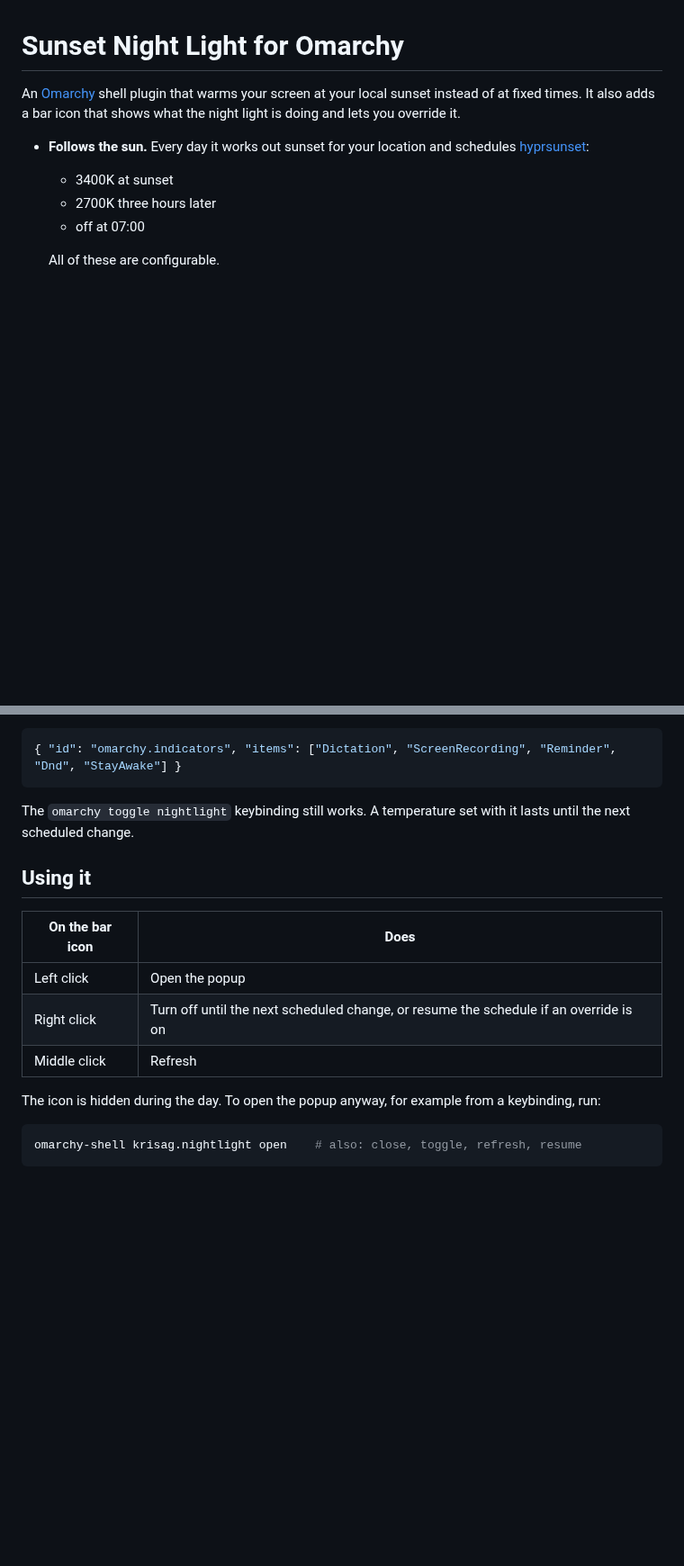
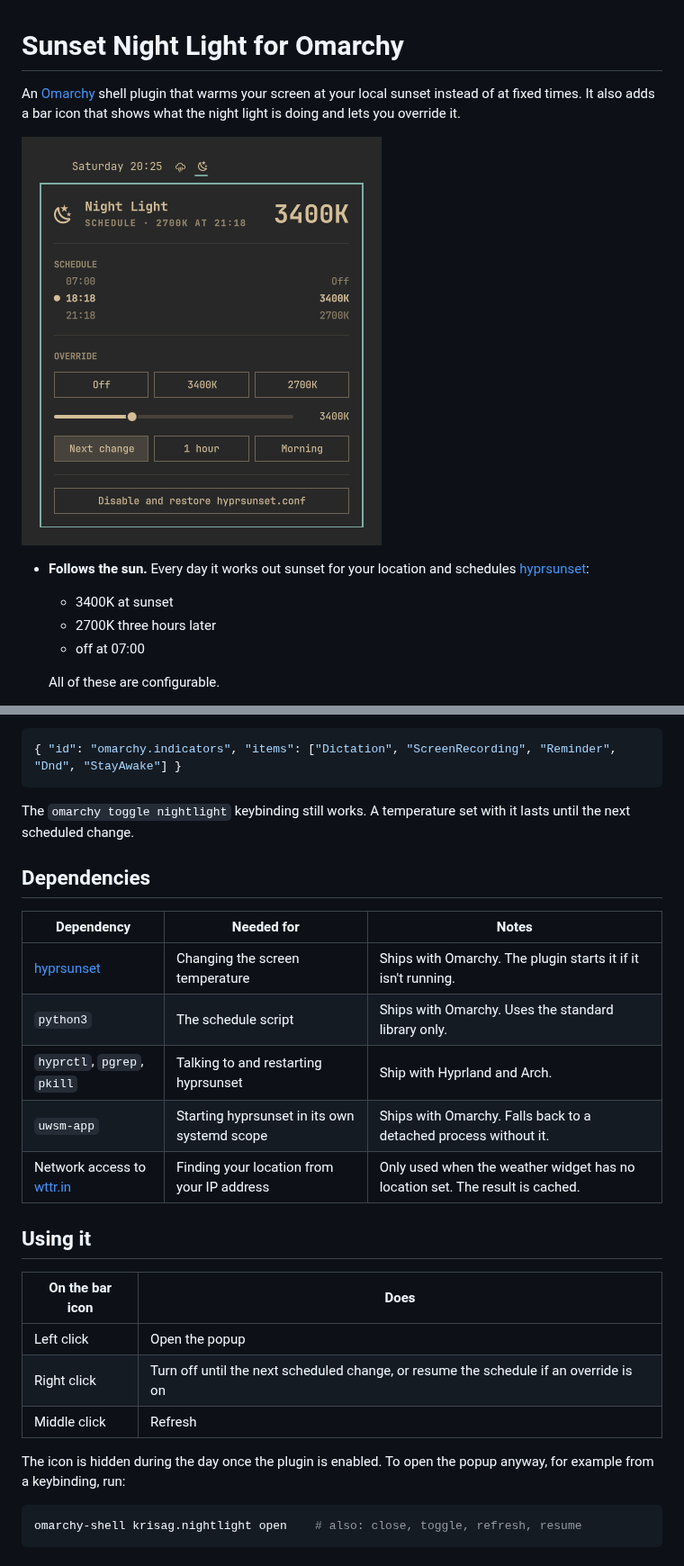
Before and after one commit to agkrishnendu/omarchy-nightlight, a Markdown page: README.md, 2 parts joined by grey strips. Shown at 90% size. Drawn GitHub-style; pictures changed too: preview.png (added); blank space fills up the shorter version.

````diff
--- a/README.md
+++ b/README.md
@@ -3,6 +3,8 @@
 An [Omarchy](https://omarchy.org) shell plugin that warms your screen at your
 local sunset instead of at fixed times. It also adds a bar icon that shows what
 the night light is doing and lets you override it.
+
+![The night light popup](preview.png)
 
 - **Follows the sun.** Every day it works out sunset for your location and
   schedules [hyprsunset](https://github.com/hyprwm/hyprsunset):
@@ -49,6 +59,16 @@ indicators on the `omarchy.indicators` entry in `~/.config/omarchy/shell.json`:
 The `omarchy toggle nightlight` keybinding still works. A temperature set with
 it lasts until the next scheduled change.
 
+## Dependencies
+
+| Dependency | Needed for | Notes |
+|------------|------------|-------|
+| [hyprsunset](https://github.com/hyprwm/hyprsunset) | Changing the screen temperature | Ships with Omarchy. The plugin starts it if it isn't running. |
+| `python3` | The schedule script | Ships with Omarchy. Uses the standard library only. |
+| `hyprctl`, `pgrep`, `pkill` | Talking to and restarting hyprsunset | Ship with Hyprland and Arch. |
+| `uwsm-app` | Starting hyprsunset in its own systemd scope | Ships with Omarchy. Falls back to a detached process without it. |
+| Network access to [wttr.in](https://wttr.in) | Finding your location from your IP address | Only used when the weather widget has no location set. The result is cached. |
+
 ## Using it
 
 | On the bar icon | Does |
@@ -57,8 +77,8 @@ it lasts until the next scheduled change.
 | Right click     | Turn off until the next scheduled change, or resume the schedule if an override is on |
 | Middle click    | Refresh |
 
-The icon is hidden during the day. To open the popup anyway, for example from
-a keybinding, run:
+The icon is hidden during the day once the plugin is enabled. To open the
+popup anyway, for example from a keybinding, run:
 
 ```bash
 omarchy-shell krisag.nightlight open    # also: close, toggle, refresh, resume
````
Also changed, not shown: other parts of README.md (+46 -23 lines), 10 other files.
